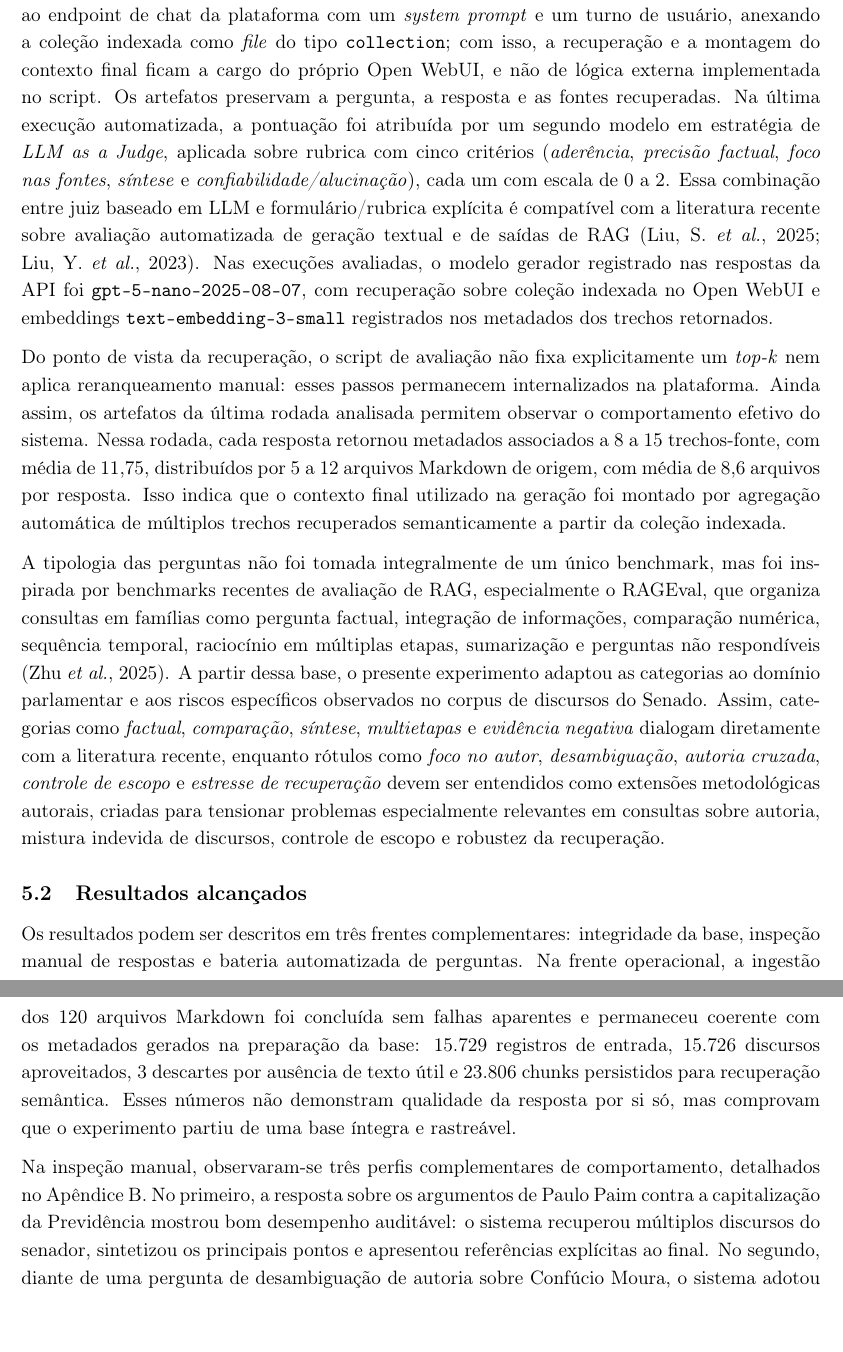
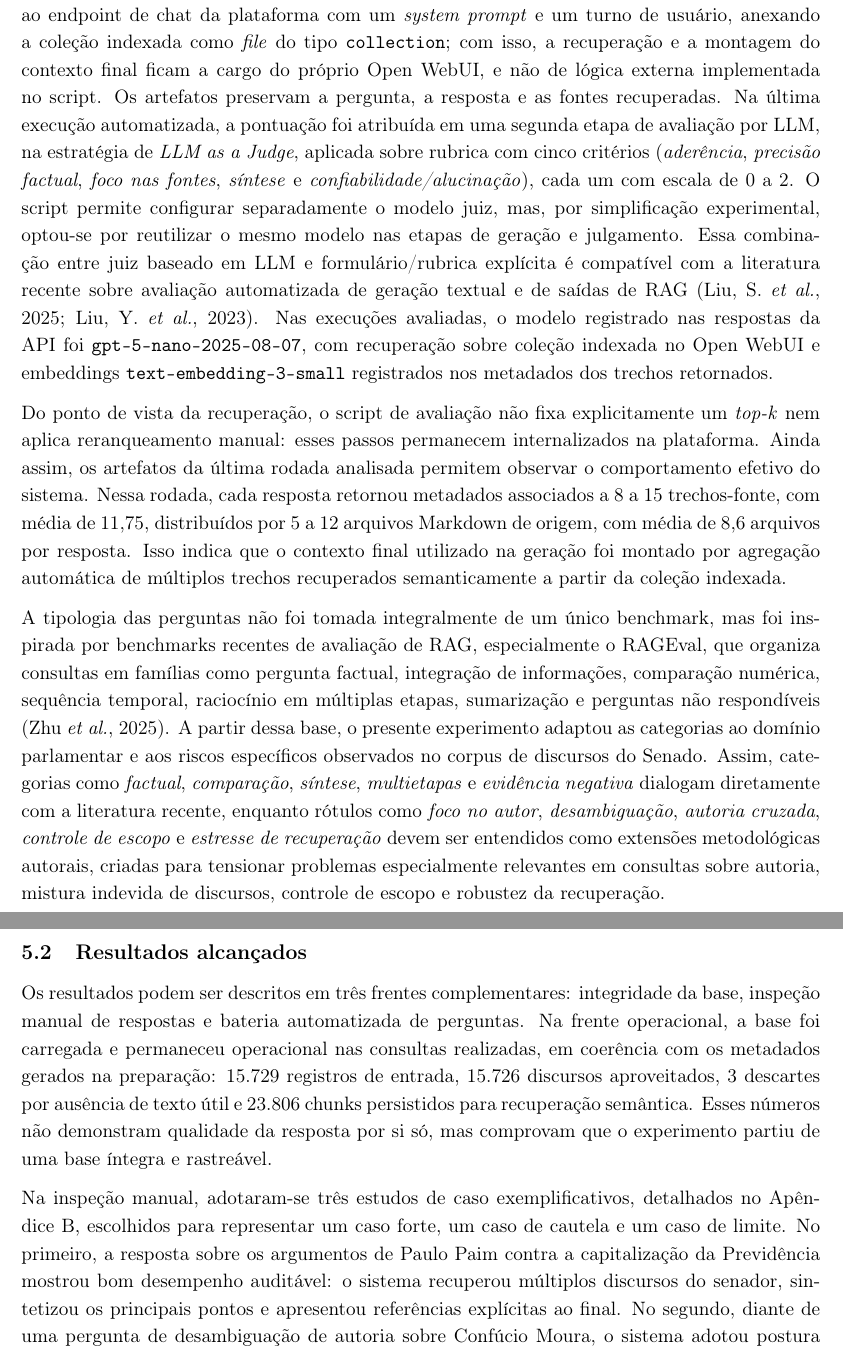
Before and after one commit to fabriciosantana/latex, a LaTeX document (chatbot-rag/main.tex, which reads chatbot-rag/sections/06-experimentos.tex): two parts of pages 10 and 11 of 26, joined at a grey line, cut so that both start at the same text. Compiled offline with pdfLaTeX.

Commit message:
melhorando o experimento

```diff
--- a/chatbot-rag/sections/06-experimentos.tex
+++ b/chatbot-rag/sections/06-experimentos.tex
@@ -8,7 +8,7 @@ Na etapa de preparação da base, adotaram-se como parâmetros principais \textt
 
 O prompt de RAG foi evoluído iterativamente para atender a requisitos centrais do problema institucional: privilegiar o uso prioritário do contexto recuperado, proibir explicitamente a invenção de fatos, exigir declaração de insuficiência quando a informação solicitada não estivesse presente no contexto, distribuir citações ao longo da resposta e exigir uma seção final de referências com os metadados dos discursos utilizados. O repositório preserva de forma explícita o prompt configurado no modelo RAG do Open WebUI e utilizado na avaliação automatizada, apresentado no Apêndice~\ref{sec:apendice-prompt-rag}. Esse artefato registra com maior precisão as instruções metodológicas efetivamente testadas no experimento, incluindo fidelidade estrita ao contexto, separação entre informação recuperada e conhecimento externo, reconhecimento explícito de ambiguidade e estrutura de saída orientada à auditabilidade. Tal configuração alinha-se à literatura que enfatiza explicabilidade, auditabilidade e governança em sistemas RAG \parencite{deene2025raggdpr,said2025ragPractice}.
 
-Para a avaliação, desenvolveu-se um script em Python que automatizou consultas à \textit{knowledge base} do Open WebUI via API, gerando saídas em \texttt{.jsonl}, \texttt{.md} e \texttt{.csv}. O script envia a pergunta ao endpoint de chat da plataforma com um \textit{system prompt} e um turno de usuário, anexando a coleção indexada como \textit{file} do tipo \texttt{collection}; com isso, a recuperação e a montagem do contexto final ficam a cargo do próprio Open WebUI, e não de lógica externa implementada no script. Os artefatos preservam a pergunta, a resposta e as fontes recuperadas. Na última execução automatizada, a pontuação foi atribuída por um segundo modelo em estratégia de \textit{LLM as a Judge}, aplicada sobre rubrica com cinco critérios (\textit{aderência}, \textit{precisão factual}, \textit{foco nas fontes}, \textit{síntese} e \textit{confiabilidade/alucinação}), cada um com escala de 0 a 2. Essa combinação entre juiz baseado em LLM e formulário/rubrica explícita é compatível com a literatura recente sobre avaliação automatizada de geração textual e de saídas de RAG \parencite{liuEtAl2025judgeRag,liuEtAl2023geval}. Nas execuções avaliadas, o modelo gerador registrado nas respostas da API foi \texttt{gpt-5-nano-2025-08-07}, com recuperação sobre coleção indexada no Open WebUI e embeddings \texttt{text-embedding-3-small} registrados nos metadados dos trechos retornados.
+Para a avaliação, desenvolveu-se um script em Python que automatizou consultas à \textit{knowledge base} do Open WebUI via API, gerando saídas em \texttt{.jsonl}, \texttt{.md} e \texttt{.csv}. O script envia a pergunta ao endpoint de chat da plataforma com um \textit{system prompt} e um turno de usuário, anexando a coleção indexada como \textit{file} do tipo \texttt{collection}; com isso, a recuperação e a montagem do contexto final ficam a cargo do próprio Open WebUI, e não de lógica externa implementada no script. Os artefatos preservam a pergunta, a resposta e as fontes recuperadas. Na última execução automatizada, a pontuação foi atribuída em uma segunda etapa de avaliação por LLM, na estratégia de \textit{LLM as a Judge}, aplicada sobre rubrica com cinco critérios (\textit{aderência}, \textit{precisão factual}, \textit{foco nas fontes}, \textit{síntese} e \textit{confiabilidade/alucinação}), cada um com escala de 0 a 2. O script permite configurar separadamente o modelo juiz, mas, por simplificação experimental, optou-se por reutilizar o mesmo modelo nas etapas de geração e julgamento. Essa combinação entre juiz baseado em LLM e formulário/rubrica explícita é compatível com a literatura recente sobre avaliação automatizada de geração textual e de saídas de RAG \parencite{liuEtAl2025judgeRag,liuEtAl2023geval}. Nas execuções avaliadas, o modelo registrado nas respostas da API foi \texttt{gpt-5-nano-2025-08-07}, com recuperação sobre coleção indexada no Open WebUI e embeddings \texttt{text-embedding-3-small} registrados nos metadados dos trechos retornados.
 
 Do ponto de vista da recuperação, o script de avaliação não fixa explicitamente um \textit{top-k} nem aplica reranqueamento manual: esses passos permanecem internalizados na plataforma. Ainda assim, os artefatos da última rodada analisada permitem observar o comportamento efetivo do sistema. Nessa rodada, cada resposta retornou metadados associados a 8 a 15 trechos-fonte, com média de 11,75, distribuídos por 5 a 12 arquivos Markdown de origem, com média de 8,6 arquivos por resposta. Isso indica que o contexto final utilizado na geração foi montado por agregação automática de múltiplos trechos recuperados semanticamente a partir da coleção indexada.
 
@@ -16,7 +16,7 @@ A tipologia das perguntas não foi tomada integralmente de um único benchmark,
 
 \subsection{Resultados alcançados}
 
-Os resultados podem ser descritos em três frentes complementares: integridade da base, inspeção manual de respostas e bateria automatizada de perguntas. Na frente operacional, a ingestão dos 120 arquivos Markdown foi concluída sem falhas aparentes e permaneceu coerente com os metadados gerados na preparação da base: 15.729 registros de entrada, 15.726 discursos aproveitados, 3 descartes por ausência de texto útil e 23.806 chunks persistidos para recuperação semântica. Esses números não demonstram qualidade da resposta por si só, mas comprovam que o experimento partiu de uma base íntegra e rastreável.
+Os resultados podem ser descritos em três frentes complementares: integridade da base, inspeção manual de respostas e bateria automatizada de perguntas. Na frente operacional, a base foi carregada e permaneceu operacional nas consultas realizadas, em coerência com os metadados gerados na preparação: 15.729 registros de entrada, 15.726 discursos aproveitados, 3 descartes por ausência de texto útil e 23.806 chunks persistidos para recuperação semântica. Esses números não demonstram qualidade da resposta por si só, mas comprovam que o experimento partiu de uma base íntegra e rastreável.
 
-Na inspeção manual, observaram-se três perfis complementares de comportamento, detalhados no Apêndice~\ref{sec:apendice-interacao}. No primeiro, a resposta sobre os argumentos de Paulo Paim contra a capitalização da Previdência mostrou bom desempenho auditável: o sistema recuperou múltiplos discursos do senador, sintetizou os principais pontos e apresentou referências explícitas ao final. No segundo, diante de uma pergunta de desambiguação de autoria sobre Confúcio Moura, o sistema adotou postura cautelosa, reconhecendo insuficiência de contexto e evitando atribuições indevidas. No terceiro, diante de uma pergunta multifocal que exigia reconstrução de um plano legislativo consolidado para reduzir desigualdade, o sistema preservou parte dessa cautela, mas já operou em nível de abstração mais alto, revelando o limite do fluxo quando a consulta exige consolidação ampla, articulação entre autores e fechamento programático a partir de evidências fragmentárias.
+Na inspeção manual, adotaram-se três estudos de caso exemplificativos, detalhados no Apêndice~\ref{sec:apendice-interacao}, escolhidos para representar um caso forte, um caso de cautela e um caso de limite. No primeiro, a resposta sobre os argumentos de Paulo Paim contra a capitalização da Previdência mostrou bom desempenho auditável: o sistema recuperou múltiplos discursos do senador, sintetizou os principais pontos e apresentou referências explícitas ao final. No segundo, diante de uma pergunta de desambiguação de autoria sobre Confúcio Moura, o sistema adotou postura cautelosa, reconhecendo insuficiência de contexto e evitando atribuições indevidas. No terceiro, diante de uma pergunta multifocal que exigia reconstrução de um plano legislativo consolidado para reduzir desigualdade, o sistema preservou parte dessa cautela, mas já operou em nível de abstração mais alto, revelando o limite do fluxo quando a consulta exige consolidação ampla, articulação entre autores e fechamento programático a partir de evidências fragmentárias.
 
```
Also changed, not shown: chatbot-rag/sections/06-experimentos.tex (4 more changed lines).
